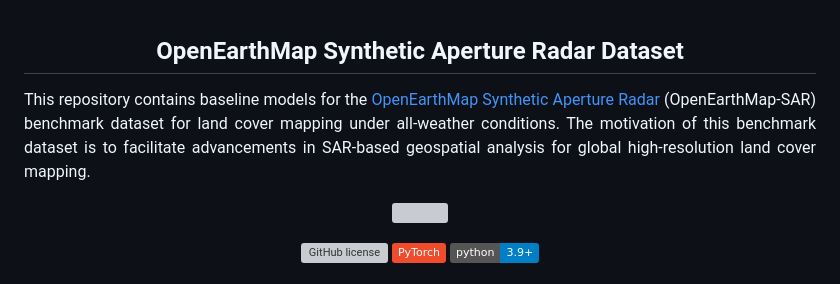
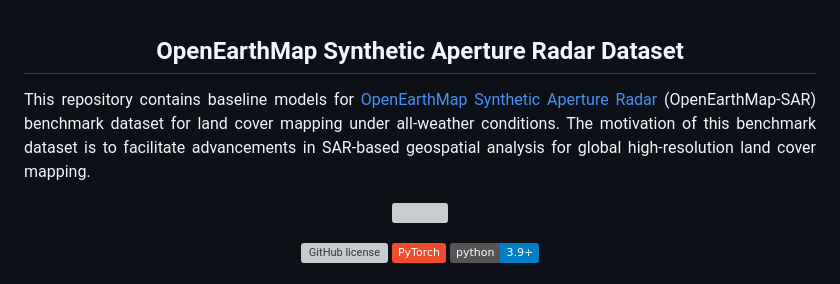
Before and after one commit to Bili-Sakura/OpenEarthMap-SAR-diffusers, a Markdown page: README.md, the part around the change. Rendered like a GitHub page; badges without logos; grey boxes are pictures that could not be loaded.

Commit message:
Initial commit

```diff
--- a/README.md
+++ b/README.md
@@ -2,7 +2,7 @@
 
 ## OpenEarthMap Synthetic Aperture Radar Dataset
 <p align="justify">
-This repository contains baseline models for the <a href="https://arxiv.org/abs/2501.10891v2">OpenEarthMap Synthetic Aperture Radar</a> (OpenEarthMap-SAR) benchmark dataset for land cover mapping under all-weather conditions. The motivation of this benchmark dataset is to facilitate advancements in SAR-based geospatial analysis for global high-resolution land cover mapping.
+This repository contains baseline models for <a href="https://arxiv.org/abs/2501.10891v2">OpenEarthMap Synthetic Aperture Radar</a> (OpenEarthMap-SAR) benchmark dataset for land cover mapping under all-weather conditions. The motivation of this benchmark dataset is to facilitate advancements in SAR-based geospatial analysis for global high-resolution land cover mapping.
 </p>
 <p><img src="docs/examples-min.png"></p>
 </div>
```
